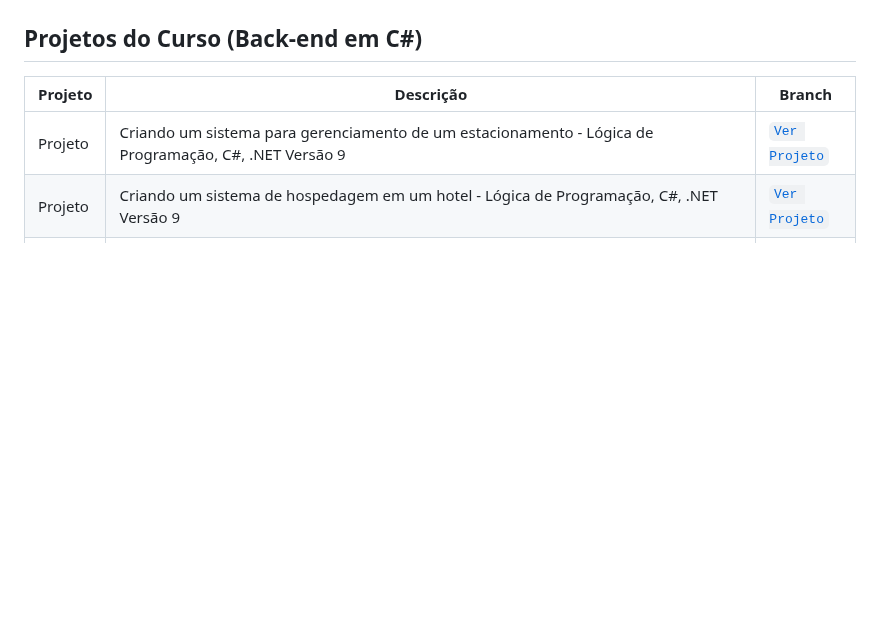
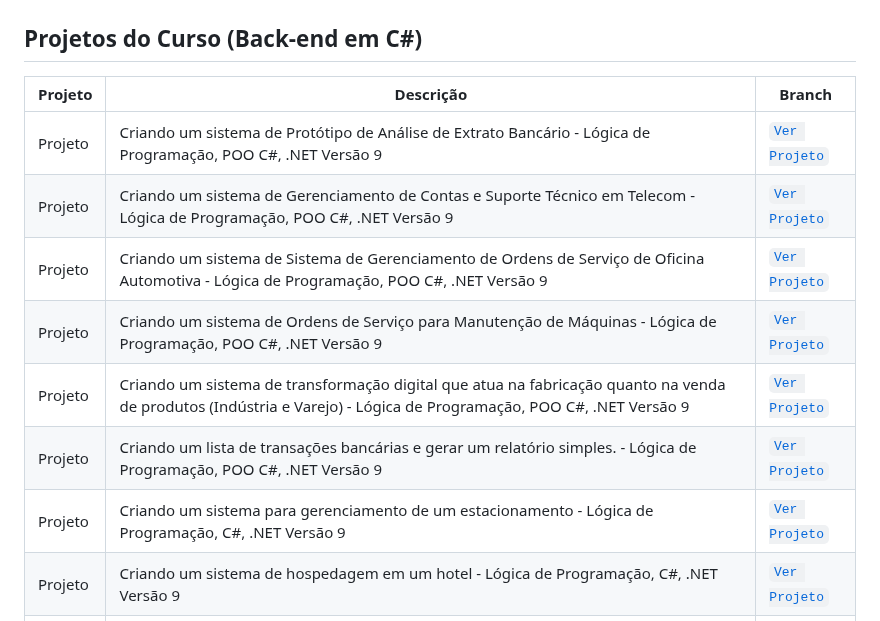
Before and after one commit to mauriciocampos1234/DIO-BOOT-CAMP, a Markdown page: README.md, the part around the change. Drawn GitHub-style; blank space fills up the shorter version.

Commit message:
Add new projects to course README

```diff
--- a/README.md
+++ b/README.md
@@ -22,6 +22,12 @@
 
 | Projeto | Descrição | Branch |
 |--------|-----------|--------|
+| Projeto | Criando um sistema de Protótipo de Análise de Extrato Bancário - Lógica de Programação, POO C#, .NET Versão 9  | [`Ver Projeto`](https://github.com/mauriciocampos1234/DIO-BOOT-CAMP/tree/BancoInovaTech) |
+| Projeto | Criando um sistema de Gerenciamento de Contas e Suporte Técnico em Telecom - Lógica de Programação, POO C#, .NET Versão 9  | [`Ver Projeto`](https://github.com/mauriciocampos1234/DIO-BOOT-CAMP/tree/SuporteTecnicoTelecom) |
+| Projeto | Criando um sistema de Sistema de Gerenciamento de Ordens de Serviço de Oficina Automotiva - Lógica de Programação, POO C#, .NET Versão 9  | [`Ver Projeto`](https://github.com/mauriciocampos1234/DIO-BOOT-CAMP/tree/ServicosDeOficina) |
+| Projeto | Criando um sistema de Ordens de Serviço para Manutenção de Máquinas - Lógica de Programação, POO C#, .NET Versão 9  | [`Ver Projeto`](https://github.com/mauriciocampos1234/DIO-BOOT-CAMP/tree/Manufatura) |
+| Projeto | Criando um sistema de transformação digital que atua na fabricação quanto na venda de produtos (Indústria e Varejo) - Lógica de Programação, POO C#, .NET Versão 9  | [`Ver Projeto`](https://github.com/mauriciocampos1234/DIO-BOOT-CAMP/tree/IndustriaEVarejo) |
+| Projeto | Criando um lista de transações bancárias e gerar um relatório simples. - Lógica de Programação, POO C#, .NET Versão 9  | [`Ver Projeto`](https://github.com/mauriciocampos1234/DIO-BOOT-CAMP/tree/GFTSeguros) |
 | Projeto | Criando um sistema para gerenciamento de um estacionamento - Lógica de Programação, C#, .NET Versão 9  | [`Ver Projeto`](https://github.com/mauriciocampos1234/DIO-BOOT-CAMP/tree/Desafio-01) |
 | Projeto | Criando um sistema de hospedagem em um hotel - Lógica de Programação, C#, .NET Versão 9  | [`Ver Projeto`](https://github.com/mauriciocampos1234/DIO-BOOT-CAMP/tree/Desafio-02) |
 | Projeto | Criando um Sistema e abstraindo um celular com POO. - Lógica de Programação, C#, .NET Versão 9  | [`Ver Projeto`](https://github.com/mauriciocampos1234/DIO-BOOT-CAMP/tree/Desafio-03) |
```
